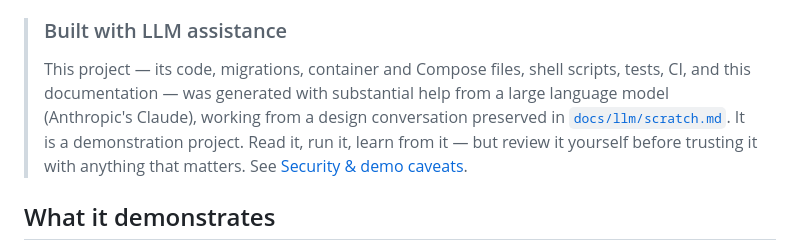
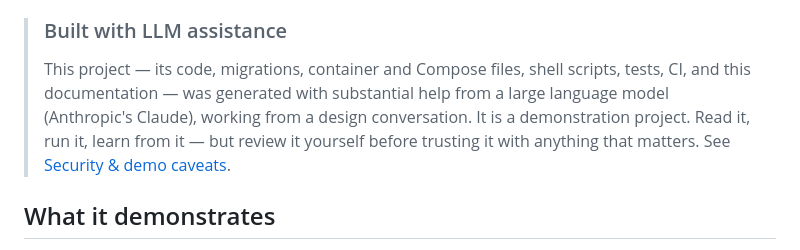
Before and after one commit to kusl/GoTunnels, a Markdown page: README.md, the part around the change. GitHub-like rendering.

Commit message:
remove dead link from readme

```diff
--- a/README.md
+++ b/README.md
@@ -11,8 +11,8 @@ ten independent instances side by side without configuring anything.
 > This project — its code, migrations, container and Compose files, shell
 > scripts, tests, CI, and this documentation — was generated with substantial
 > help from a large language model (Anthropic's Claude), working from a design
-> conversation preserved in [`docs/llm/scratch.md`](docs/llm/scratch.md). It is
-> a demonstration project. Read it, run it, learn from it — but review it
+> conversation. It is a demonstration project.
+> Read it, run it, learn from it — but review it
 > yourself before trusting it with anything that matters. See
 > [Security & demo caveats](#security--demo-caveats).
 
```
